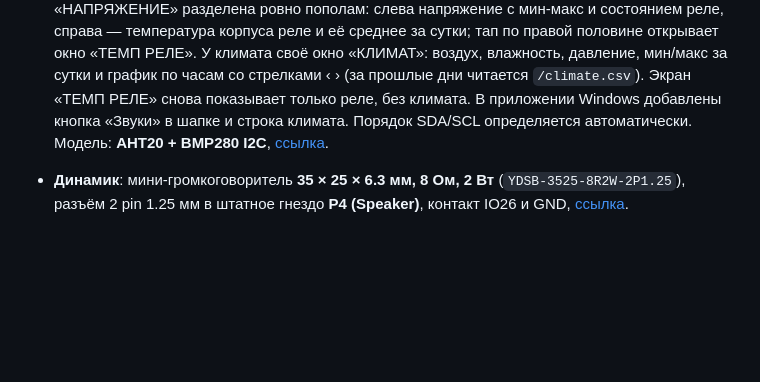
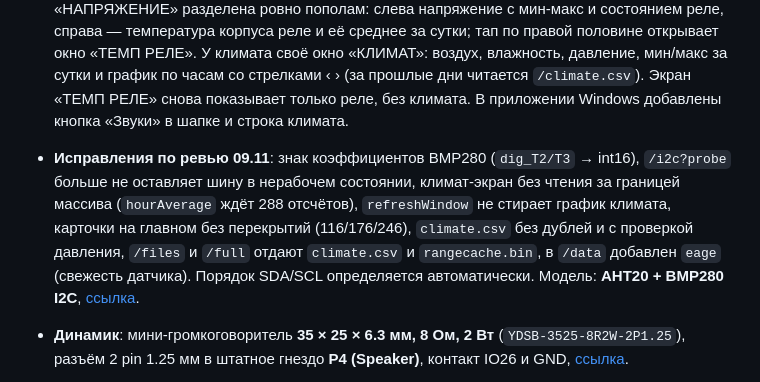
Before and after one commit to nika-sc/Dom-Energy, a Markdown page: CHANGELOG.md, the part around the change. GitHub-like rendering; blank space fills up the shorter version.

Commit message:
ревью 09.11: BMP280 dig_T2/T3 int16, /i2c probe восстанавливает шину, климат без OOB, refreshWindow для климата, BLOCKS без перекрытий, climate.csv без дублей, /files и /full с climate.csv, eage в /data; приложение: климат в карточке температуры

```diff
--- a/CHANGELOG.md
+++ b/CHANGELOG.md
@@ -24,7 +24,13 @@
   У климата своё окно «КЛИМАТ»: воздух, влажность, давление, мин/макс за сутки и
   график по часам со стрелками ‹ › (за прошлые дни читается `/climate.csv`).
   Экран «ТЕМП РЕЛЕ» снова показывает только реле, без климата.
-  В приложении Windows добавлены кнопка «Звуки» в шапке и строка климата. Порядок SDA/SCL определяется автоматически.
+  В приложении Windows добавлены кнопка «Звуки» в шапке и строка климата.
+- **Исправления по ревью 09.11**: знак коэффициентов BMP280 (`dig_T2/T3` → int16),
+  `/i2c?probe` больше не оставляет шину в нерабочем состоянии, климат-экран без
+  чтения за границей массива (`hourAverage` ждёт 288 отсчётов), `refreshWindow`
+  не стирает график климата, карточки на главном без перекрытий (116/176/246),
+  `climate.csv` без дублей и с проверкой давления, `/files` и `/full` отдают
+  `climate.csv` и `rangecache.bin`, в `/data` добавлен `eage` (свежесть датчика). Порядок SDA/SCL определяется автоматически.
   Модель: **AHT20 + BMP280 I2C**, [ссылка](https://ozon.ru/t/5DJ5Xzl).
 - **Динамик**: мини-громкоговоритель **35 × 25 × 6.3 мм, 8 Ом, 2 Вт**
   (`YDSB-3525-8R2W-2P1.25`), разъём 2 pin 1.25 мм в штатное гнездо **P4 (Speaker)**,
```
Also changed, not shown: README.md (+4 -1 lines), docs/screenshots/pc/11-app-climate.png (added), docs/screenshots/web/01-desktop.png, docs/screenshots/web/02-mobile.png, docs/screenshots/web/15-climate.png, 2 other files.
